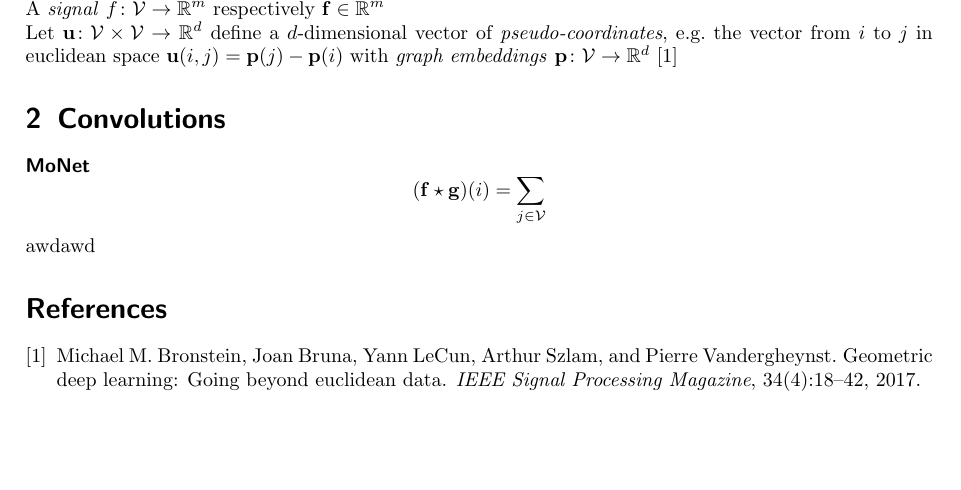
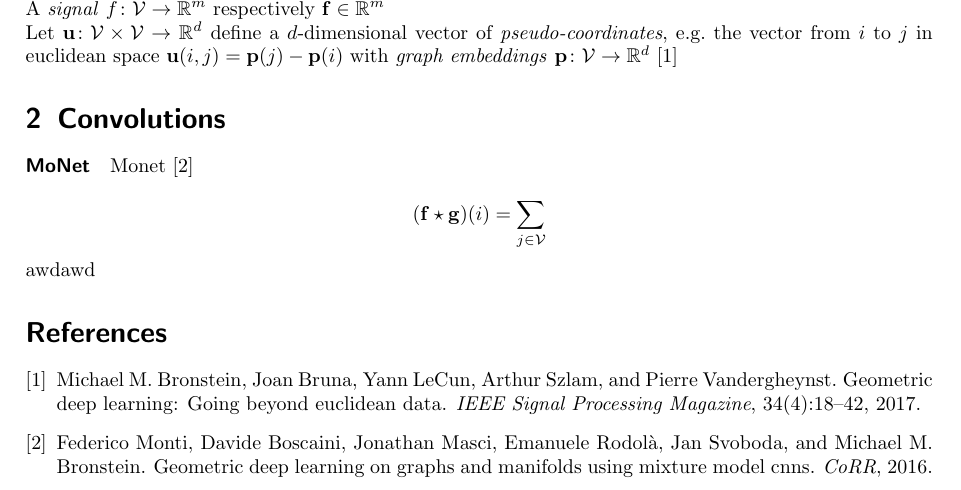
Before and after one commit to rusty1s/deep-learning-cheatsheet, a LaTeX document (convolutions/graphs.tex, which reads convolutions/bibliography.bib): part of the page, cut so that both start at the same text, the shorter picture padded with empty space. Compiled offline with pdfLaTeX.

Commit message:
added monet bibtex

```diff
--- a/convolutions/bibliography.bib
+++ b/convolutions/bibliography.bib
@@ -7,3 +7,10 @@
   number={4},
   pages={18--42},
 }
+
+@article{Monti2016,
+  author={Federico Monti and Davide Boscaini and Jonathan Masci and Emanuele Rodol{\`{a}} and Jan Svoboda and {Michael M.} Bronstein},
+  title={Geometric deep learning on graphs and manifolds using mixture model CNNs},
+  journal={CoRR},
+  year={2016},
+}
--- a/convolutions/graphs.tex
+++ b/convolutions/graphs.tex
@@ -32,7 +32,7 @@ Let $\mathbf{u} \colon \mathcal{V} \times \mathcal{V} \to \mathbb{R}^d$ define a
 
 \section{Convolutions}
 
-\paragraph{MoNet}
+\paragraph{MoNet} Monet~\cite{Monti2016}
 
 \begin{equation*}
   (\mathbf{f} \star \mathbf{g})(i) = \sum_{j \in \mathcal{V}}
```
